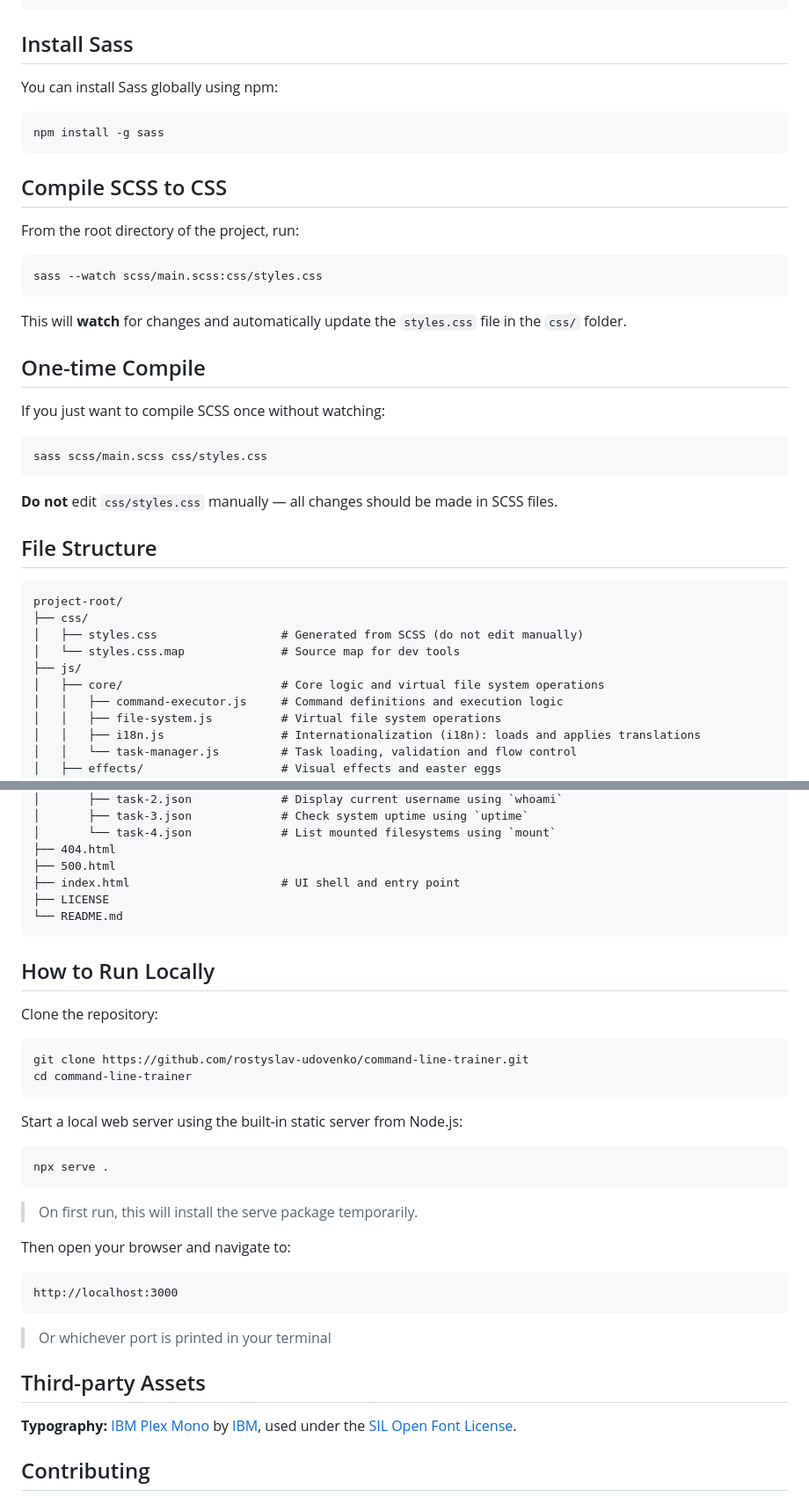
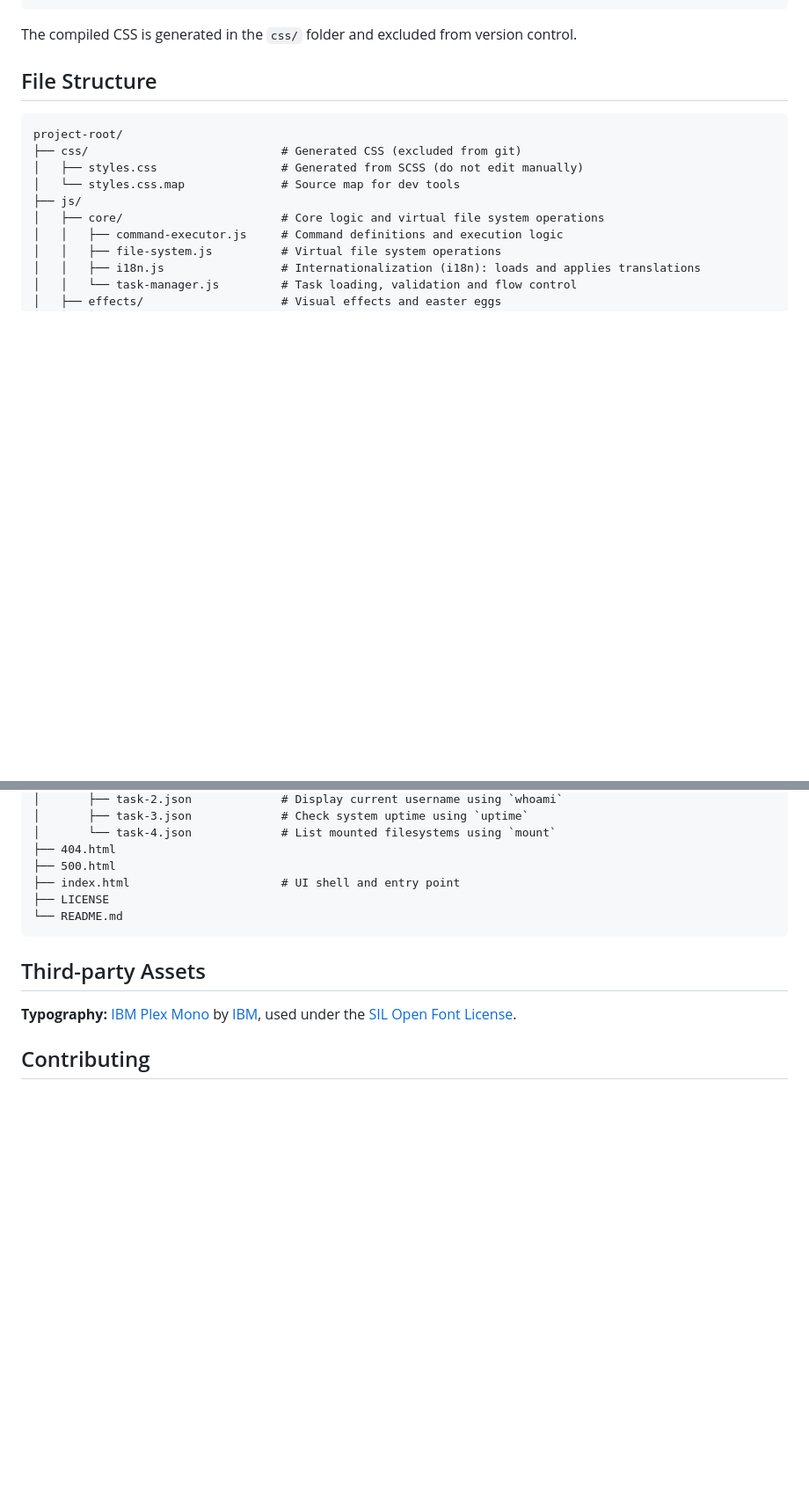
Before and after one commit to rostyslav-udovenko/command-line-trainer, a Markdown page: README.md, 2 parts joined by grey strips. Shown at 88% size. GitHub-like rendering; blank space fills up the shorter version.

````diff
--- a/README.md
+++ b/README.md
@@ -179,39 +219,13 @@ scss/
 └── main.scss                       # UI Entry point
 ```
 
-## Install Sass
-
-You can install Sass globally using npm:
-
-```
-npm install -g sass
-```
-
-## Compile SCSS to CSS
-
-From the root directory of the project, run:
-
-```
-sass --watch scss/main.scss:css/styles.css
-```
-
-This will **watch** for changes and automatically update the `styles.css` file in the `css/` folder.
-
-## One-time Compile
-
-If you just want to compile SCSS once without watching:
-
-```
-sass scss/main.scss css/styles.css
-```
-
-**Do not** edit `css/styles.css` manually — all changes should be made in SCSS files.
+The compiled CSS is generated in the `css/` folder and excluded from version control.
 
 ## File Structure
 
 ```
 project-root/
-├── css/
+├── css/                            # Generated CSS (excluded from git)
 │   ├── styles.css                  # Generated from SCSS (do not edit manually)
 │   └── styles.css.map              # Source map for dev tools
 ├── js/
@@ -280,31 +294,6 @@ project-root/
 └── README.md
 ```
 
-## How to Run Locally
-
-Clone the repository:
-
-```bash
-git clone https://github.com/rostyslav-udovenko/command-line-trainer.git
-cd command-line-trainer
-```
-
-Start a local web server using the built-in static server from Node.js:
-
-```
-npx serve .
-```
-
-> On first run, this will install the serve package temporarily.
-
-Then open your browser and navigate to:
-
-```
-http://localhost:3000
-```
-
-> Or whichever port is printed in your terminal
-
 ## Third-party Assets
 
 **Typography:** [IBM Plex Mono](https://fonts.google.com/specimen/IBM+Plex+Mono) by [IBM](https://www.ibm.com/plex/), used under the [SIL Open Font License](https://scripts.sil.org/OFL).
````
Also changed, not shown: other parts of README.md (+44 -4 lines).
